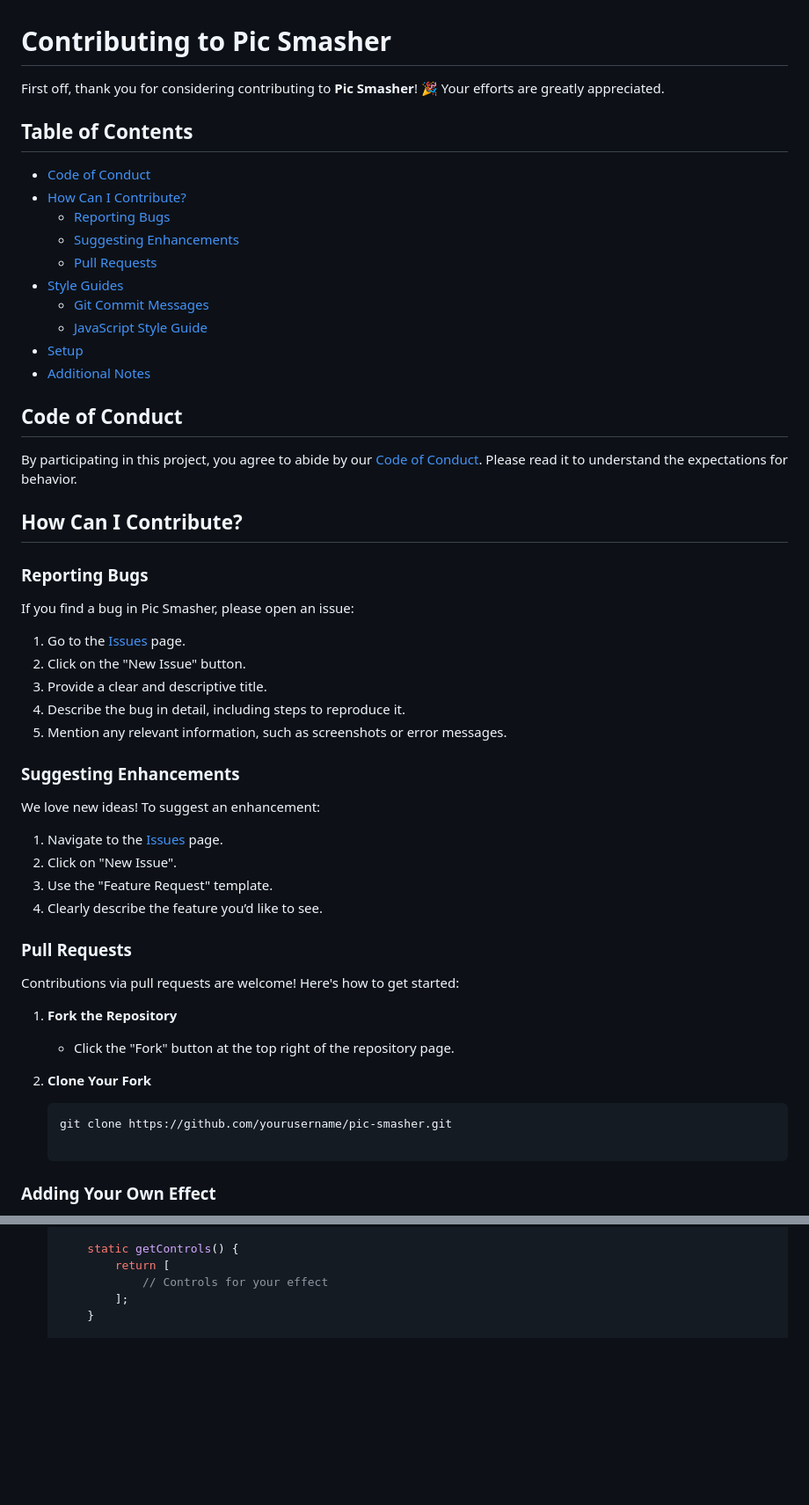
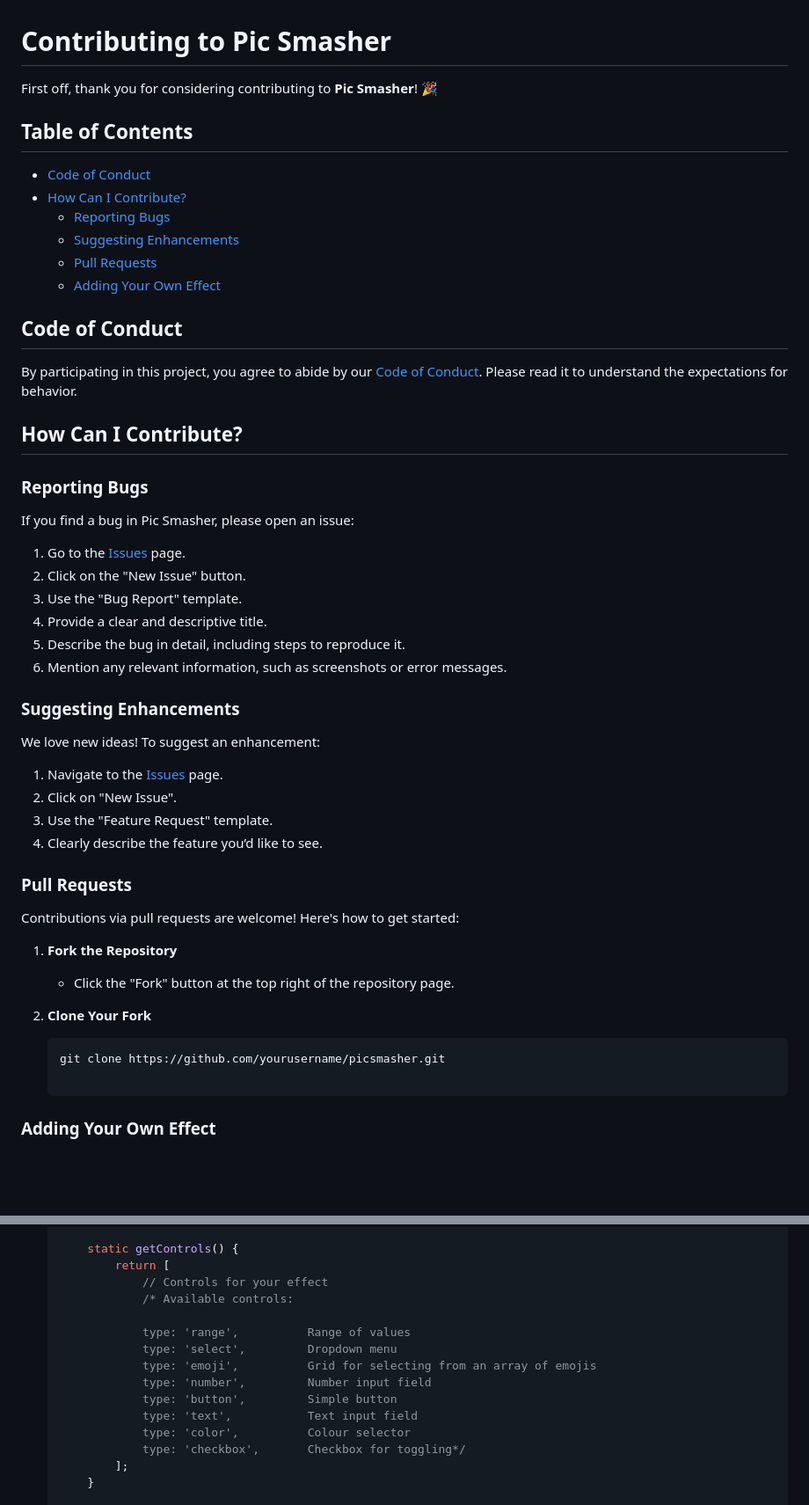
Before and after one commit to rich0896/picsmasher, a Markdown page: CONTRIBUTING.md, 2 parts joined by grey strips. Shown: that part at 88% size. Rendered like a GitHub page; blank space fills up the shorter version.

Commit message:
Refactor CONTRIBUTING.md for legibility and remove unnecessary sections

````diff
--- a/CONTRIBUTING.md
+++ b/CONTRIBUTING.md
@@ -1,6 +1,6 @@
 # Contributing to Pic Smasher
 
-First off, thank you for considering contributing to **Pic Smasher**! 🎉 Your efforts are greatly appreciated.
+First off, thank you for considering contributing to **Pic Smasher**! 🎉
 
 ## Table of Contents
 
@@ -9,11 +9,7 @@ First off, thank you for considering contributing to **Pic Smasher**! 🎉 Your
   - [Reporting Bugs](#reporting-bugs)
   - [Suggesting Enhancements](#suggesting-enhancements)
   - [Pull Requests](#pull-requests)
-- [Style Guides](#style-guides)
-  - [Git Commit Messages](#git-commit-messages)
-  - [JavaScript Style Guide](#javascript-style-guide)
-- [Setup](#setup)
-- [Additional Notes](#additional-notes)
+  - [Adding Your Own Effect](#adding-your-own-effect)
 
 ## Code of Conduct
 
@@ -29,7 +25,8 @@ If you find a bug in Pic Smasher, please open an issue:
 2. Click on the "New Issue" button.
-3. Provide a clear and descriptive title.
-4. Describe the bug in detail, including steps to reproduce it.
-5. Mention any relevant information, such as screenshots or error messages.
+3. Use the "Bug Report" template.
+4. Provide a clear and descriptive title.
+5. Describe the bug in detail, including steps to reproduce it.
+6. Mention any relevant information, such as screenshots or error messages.
 
 ### Suggesting Enhancements
 
@@ -49,7 +46,7 @@ Contributions via pull requests are welcome! Here's how to get started:
 
 2. **Clone Your Fork**
    ```bash
-   git clone https://github.com/yourusername/pic-smasher.git
+   git clone https://github.com/yourusername/picsmasher.git
 
 ### Adding Your Own Effect
 
@@ -75,6 +72,16 @@ Pic Smasher is designed with a modular architecture, making it easy to add new e
         static getControls() {
             return [
                 // Controls for your effect
+                /* Available controls:
+
+                type: 'range',          Range of values
+                type: 'select',         Dropdown menu
+                type: 'emoji',          Grid for selecting from an array of emojis
+                type: 'number',         Number input field
+                type: 'button',         Simple button
+                type: 'text',           Text input field
+                type: 'color',          Colour selector
+                type: 'checkbox',       Checkbox for toggling*/
             ];
         }
 
````
Also changed, not shown: other parts of CONTRIBUTING.md (+4 -9 lines).
